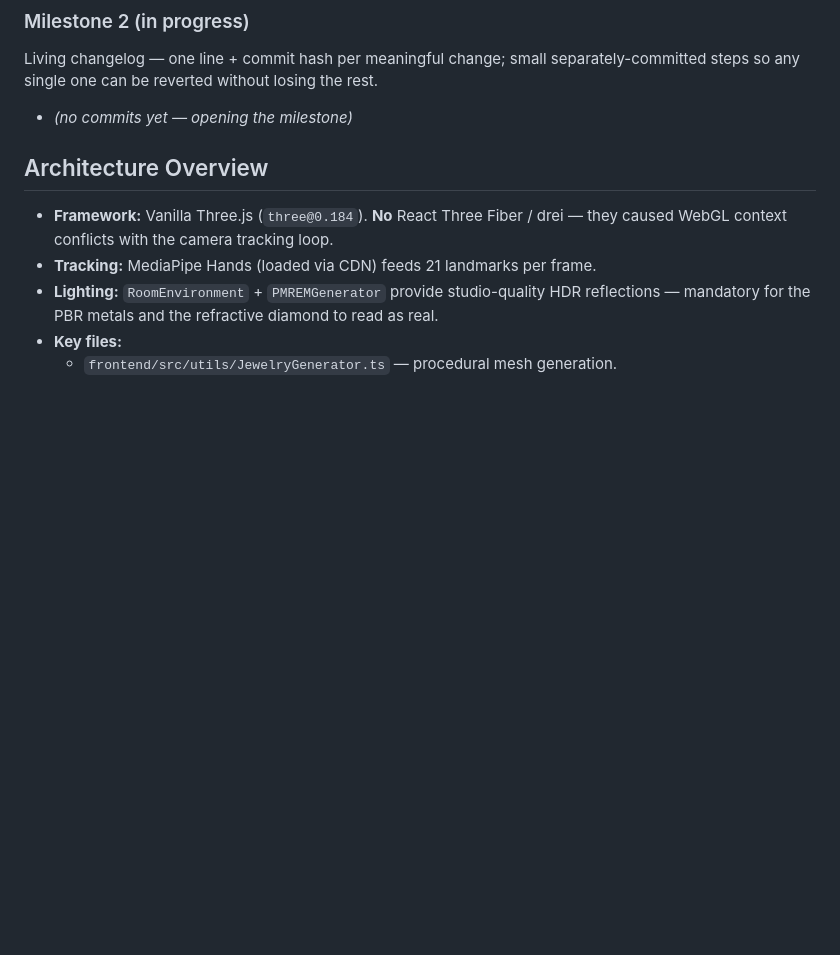
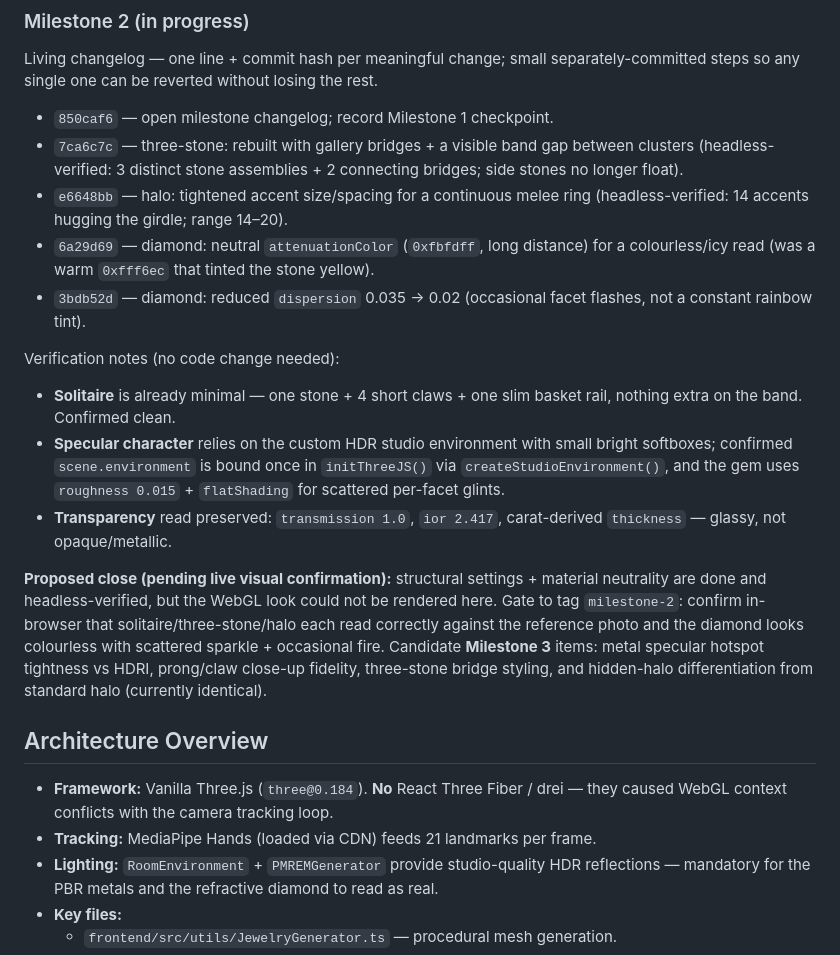
Before and after one commit to Riteesh19/Aura-Ring-AR, a Markdown page: implementation_plan.md, the part around the change. GitHub-like rendering; blank space fills up the shorter version.

Commit message:
milestone-2: update changelog with structural + material commits; propose close
Co-Authored-By: Claude Opus 4.8 <noreply@anthropic.com>

```diff
--- a/implementation_plan.md
+++ b/implementation_plan.md
@@ -33,7 +33,31 @@ git repo. Each milestone is a tag; intermediate Milestone 2 steps are individual
 Living changelog — one line + commit hash per meaningful change; small separately-committed steps
 so any single one can be reverted without losing the rest.
 
-- _(no commits yet — opening the milestone)_
+- `850caf6` — open milestone changelog; record Milestone 1 checkpoint.
+- `7ca6c7c` — three-stone: rebuilt with gallery bridges + a visible band gap between clusters
+  (headless-verified: 3 distinct stone assemblies + 2 connecting bridges; side stones no longer float).
+- `e6648bb` — halo: tightened accent size/spacing for a continuous melee ring
+  (headless-verified: 14 accents hugging the girdle; range 14–20).
+- `6a29d69` — diamond: neutral `attenuationColor` (`0xfbfdff`, long distance) for a colourless/icy
+  read (was a warm `0xfff6ec` that tinted the stone yellow).
+- `3bdb52d` — diamond: reduced `dispersion` 0.035 → 0.02 (occasional facet flashes, not a constant
+  rainbow tint).
+
+Verification notes (no code change needed):
+- **Solitaire** is already minimal — one stone + 4 short claws + one slim basket rail, nothing extra
+  on the band. Confirmed clean.
+- **Specular character** relies on the custom HDR studio environment with small bright softboxes;
+  confirmed `scene.environment` is bound once in `initThreeJS()` via `createStudioEnvironment()`,
+  and the gem uses `roughness 0.015` + `flatShading` for scattered per-facet glints.
+- **Transparency** read preserved: `transmission 1.0`, `ior 2.417`, carat-derived `thickness` — glassy,
+  not opaque/metallic.
+
+**Proposed close (pending live visual confirmation):** structural settings + material neutrality are
+done and headless-verified, but the WebGL look could not be rendered here. Gate to tag `milestone-2`:
+confirm in-browser that solitaire/three-stone/halo each read correctly against the reference photo and
+the diamond looks colourless with scattered sparkle + occasional fire. Candidate **Milestone 3** items:
+metal specular hotspot tightness vs HDRI, prong/claw close-up fidelity, three-stone bridge styling,
+and hidden-halo differentiation from standard halo (currently identical).
 
 ## Architecture Overview
 
```
